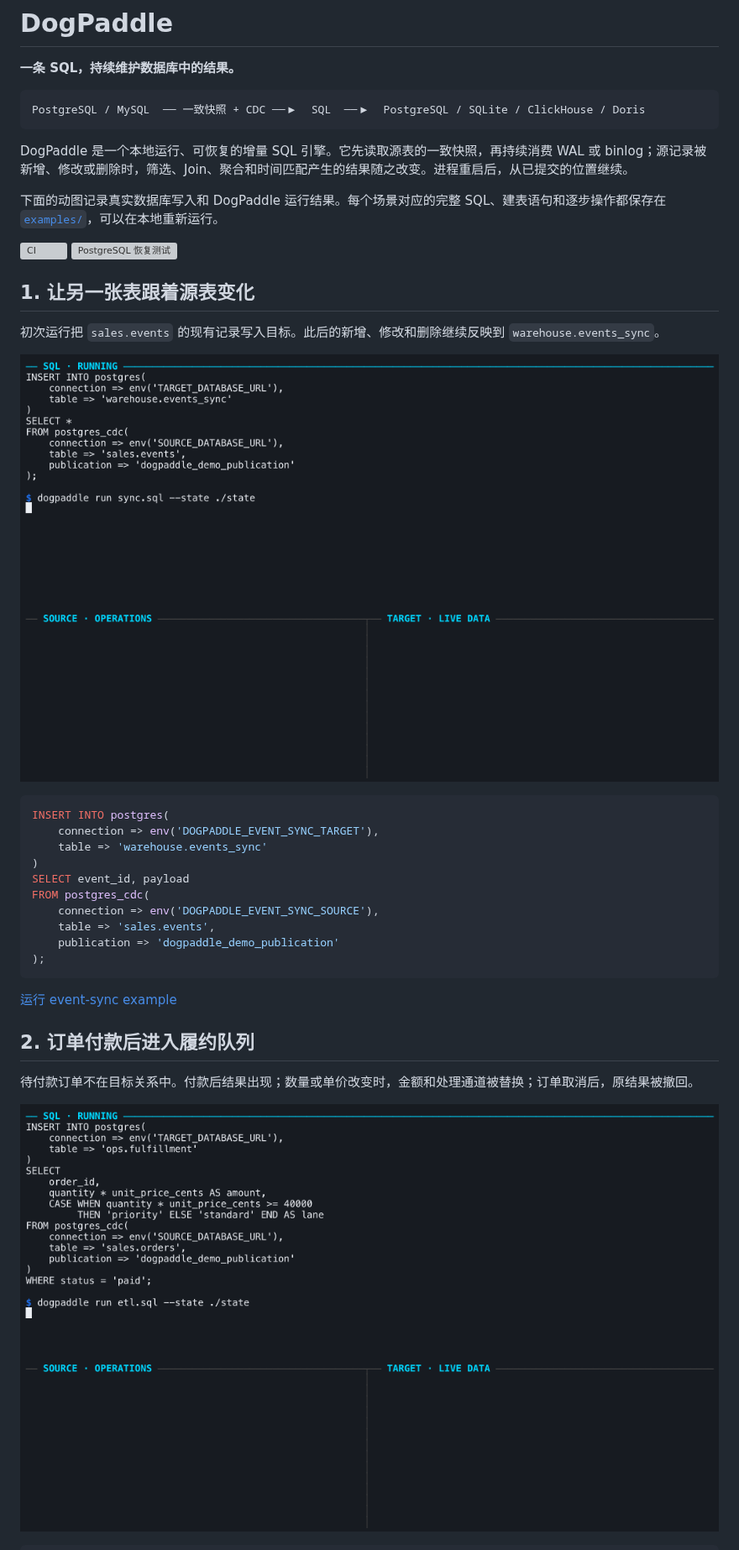
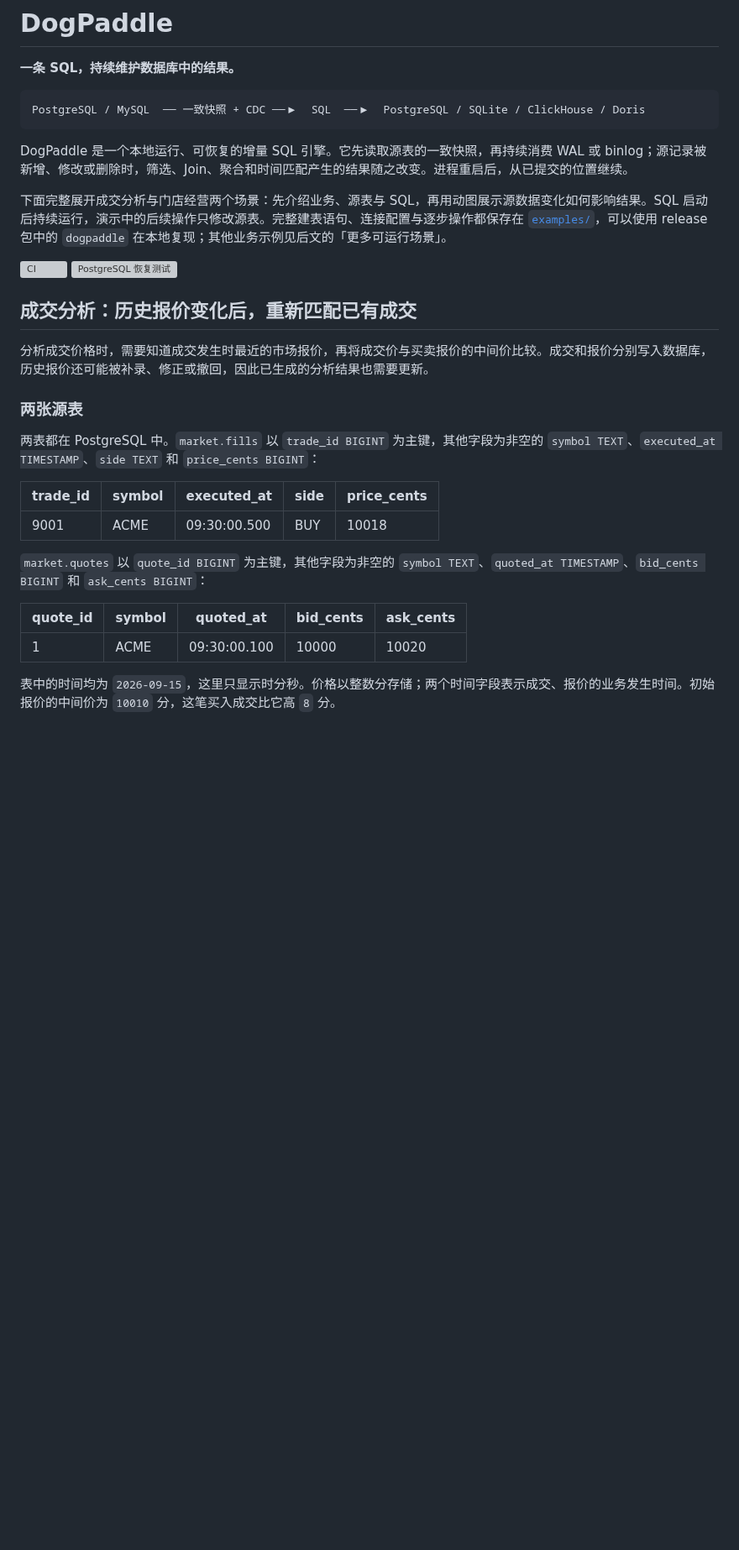
Before and after one commit to frelion/dogpaddle, a Markdown page: README.md, the part around one of its changes. Shown at 84% size. GitHub-like rendering; blank space fills up the shorter version; grey boxes are pictures that could not be loaded.

````diff
--- a/README.md
+++ b/README.md
@@ -8,35 +8,28 @@ PostgreSQL / MySQL  ── 一致快照 + CDC ──▶  SQL  ──▶  Postgre
 
 DogPaddle 是一个本地运行、可恢复的增量 SQL 引擎。它先读取源表的一致快照，再持续消费 WAL 或 binlog；源记录被新增、修改或删除时，筛选、Join、聚合和时间匹配产生的结果随之改变。进程重启后，从已提交的位置继续。
 
-下面的动图记录真实数据库写入和 DogPaddle 运行结果。每个场景对应的完整 SQL、建表语句和逐步操作都保存在 [`examples/`](examples/)，可以在本地重新运行。
+下面完整展开成交分析与门店经营两个场景：先介绍业务、源表与 SQL，再用动图展示源数据变化如何影响结果。SQL 启动后持续运行，演示中的后续操作只修改源表。完整建表语句、连接配置与逐步操作都保存在 [`examples/`](examples/)，可以使用 release 包中的 `dogpaddle` 在本地复现；其他业务示例见后文的「更多可运行场景」。
 
 [![CI](https://github.com/frelion/dogpaddle/actions/workflows/ci.yml/badge.svg)](https://github.com/frelion/dogpaddle/actions/workflows/ci.yml)
 [![PostgreSQL 恢复测试](https://github.com/frelion/dogpaddle/actions/workflows/debezium-postgres.yml/badge.svg)](https://github.com/frelion/dogpaddle/actions/workflows/debezium-postgres.yml)
 
-## 1. 让另一张表跟着源表变化
+## 成交分析：历史报价变化后，重新匹配已有成交
 
-初次运行把 `sales.events` 的现有记录写入目标。此后的新增、修改和删除继续反映到 `warehouse.events_sync`。
+分析成交价格时，需要知道成交发生时最近的市场报价，再将成交价与买卖报价的中间价比较。成交和报价分别写入数据库，历史报价还可能被补录、修正或撤回，因此已生成的分析结果也需要更新。
 
-![DogPaddle 持续同步 PostgreSQL 数据变化](docs/assets/readme-cdc-sync.gif)
+### 两张源表
 
-```sql
-INSERT INTO postgres(
-    connection => env('DOGPADDLE_EVENT_SYNC_TARGET'),
-    table => 'warehouse.events_sync'
-)
-SELECT event_id, payload
-FROM postgres_cdc(
-    connection => env('DOGPADDLE_EVENT_SYNC_SOURCE'),
-    table => 'sales.events',
-    publication => 'dogpaddle_demo_publication'
-);
-```
+两表都在 PostgreSQL 中。`market.fills` 以 `trade_id BIGINT` 为主键，其他字段为非空的 `symbol TEXT`、`executed_at TIMESTAMP`、`side TEXT` 和 `price_cents BIGINT`：
 
-[运行 event-sync example](examples/event-sync/)
+| trade_id | symbol | executed_at | side | price_cents |
+| --- | --- | --- | --- | --- |
+| 9001 | ACME | 09:30:00.500 | BUY | 10018 |
 
-## 2. 订单付款后进入履约队列
+`market.quotes` 以 `quote_id BIGINT` 为主键，其他字段为非空的 `symbol TEXT`、`quoted_at TIMESTAMP`、`bid_cents BIGINT` 和 `ask_cents BIGINT`：
 
-待付款订单不在目标关系中。付款后结果出现；数量或单价改变时，金额和处理通道被替换；订单取消后，原结果被撤回。
+| quote_id | symbol | quoted_at | bid_cents | ask_cents |
+| --- | --- | --- | --- | --- |
+| 1 | ACME | 09:30:00.100 | 10000 | 10020 |
 
-![DogPaddle 持续筛选订单并重新计算履约结果](docs/assets/readme-realtime-etl.gif)
+表中的时间均为 `2026-09-15`，这里只显示时分秒。价格以整数分存储；两个时间字段表示成交、报价的业务发生时间。初始报价的中间价为 `10010` 分，这笔买入成交比它高 `8` 分。
 
````
Also changed, not shown: other parts of README.md (+55 -63 lines), docs/demo/README.md (+3 -2 lines), docs/assets/readme-store-sales.gif, docs/assets/readme-trade-asof.gif, 5 other files.
